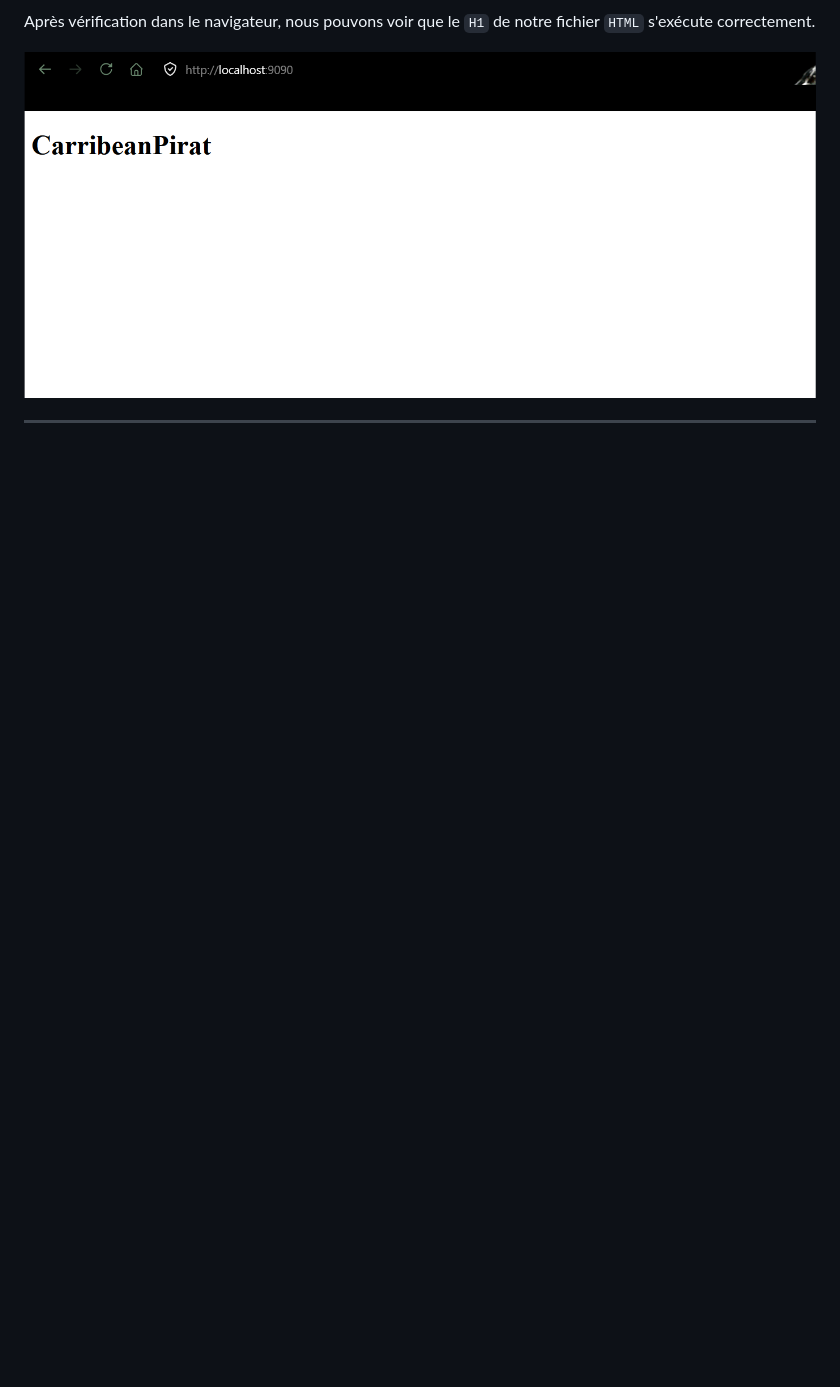
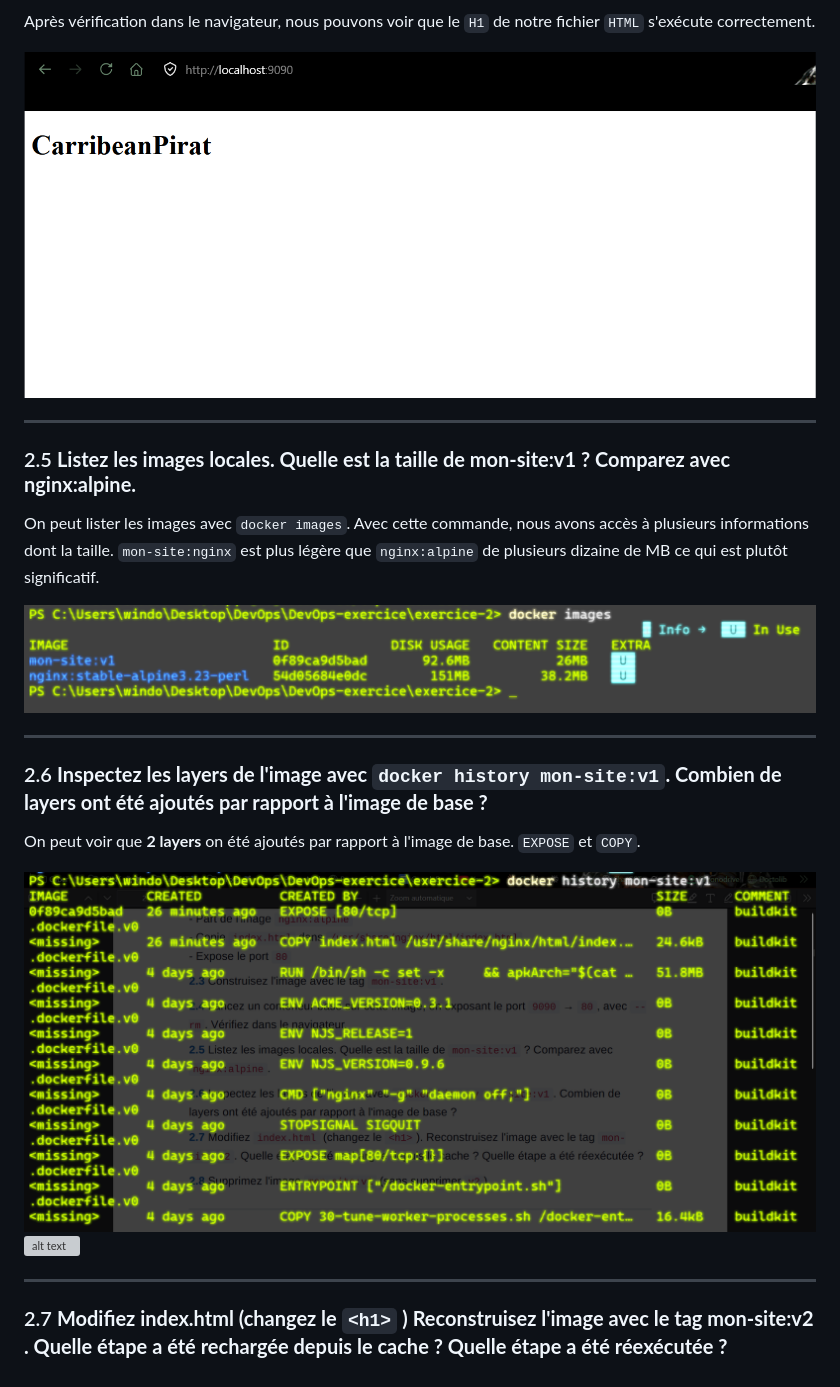
Before and after one commit to CarribeanPirat/DevOps-2026, a Markdown page: readme.md, the part around the change. Drawn GitHub-style; pictures changed too: image-17.png (added), image-18.png (added); blank space fills up the shorter version; grey boxes are pictures that could not be loaded.

Commit message:
progress 3

```diff
--- a/readme.md
+++ b/readme.md
@@ -101,3 +101,22 @@ Après vérification dans le navigateur, nous pouvons voir que le `H1` de notre
 ![alt text](image-16.png)
 
 ---
+
+### 2.5 __Listez les images locales. Quelle est la taille de mon-site:v1 ? Comparez avec nginx:alpine.__
+
+On peut lister les images avec `docker images`. Avec cette commande, nous avons accès à plusieurs informations dont la taille. `mon-site:nginx` est plus légère que `nginx:alpine` de plusieurs dizaine de MB ce qui est plutôt significatif.
+
+![alt text](image-17.png)
+
+---
+
+### 2.6 __Inspectez les layers de l'image avec `docker history mon-site:v1`. Combien de layers ont été ajoutés par rapport à l'image de base ?__
+
+On peut voir que __2 layers__ on été ajoutés par rapport à l'image de base. `EXPOSE` et `COPY`.
+
+![alt text](image-18.png)
+![alt text](image-19.png)
+
+---
+
+### 2.7 __Modifiez index.html (changez le `<h1>` ) Reconstruisez l'image avec le tag mon-site:v2 . Quelle étape a été rechargée depuis le cache ? Quelle étape a été réexécutée ?__
```
Also changed, not shown: 1 other file.
